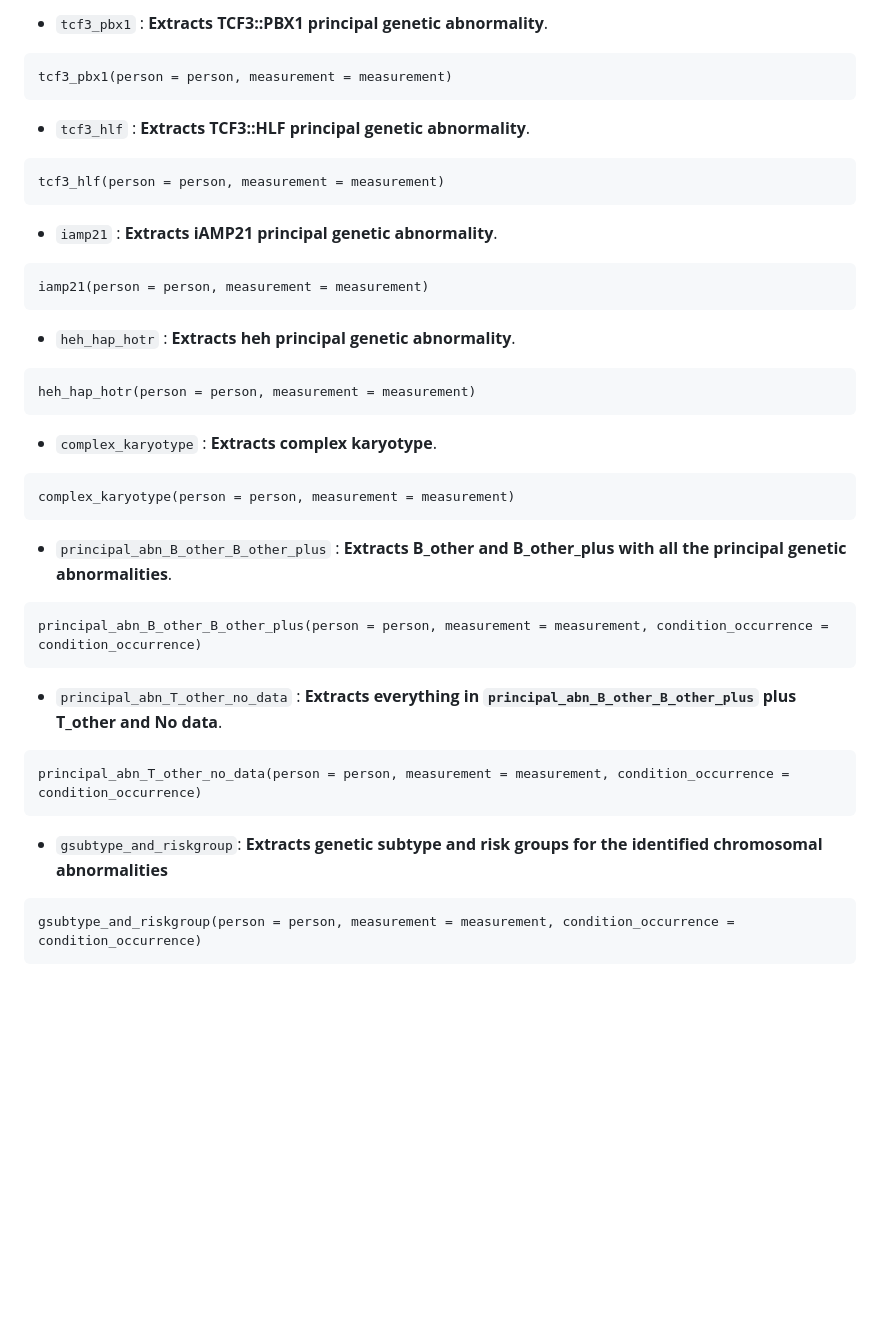
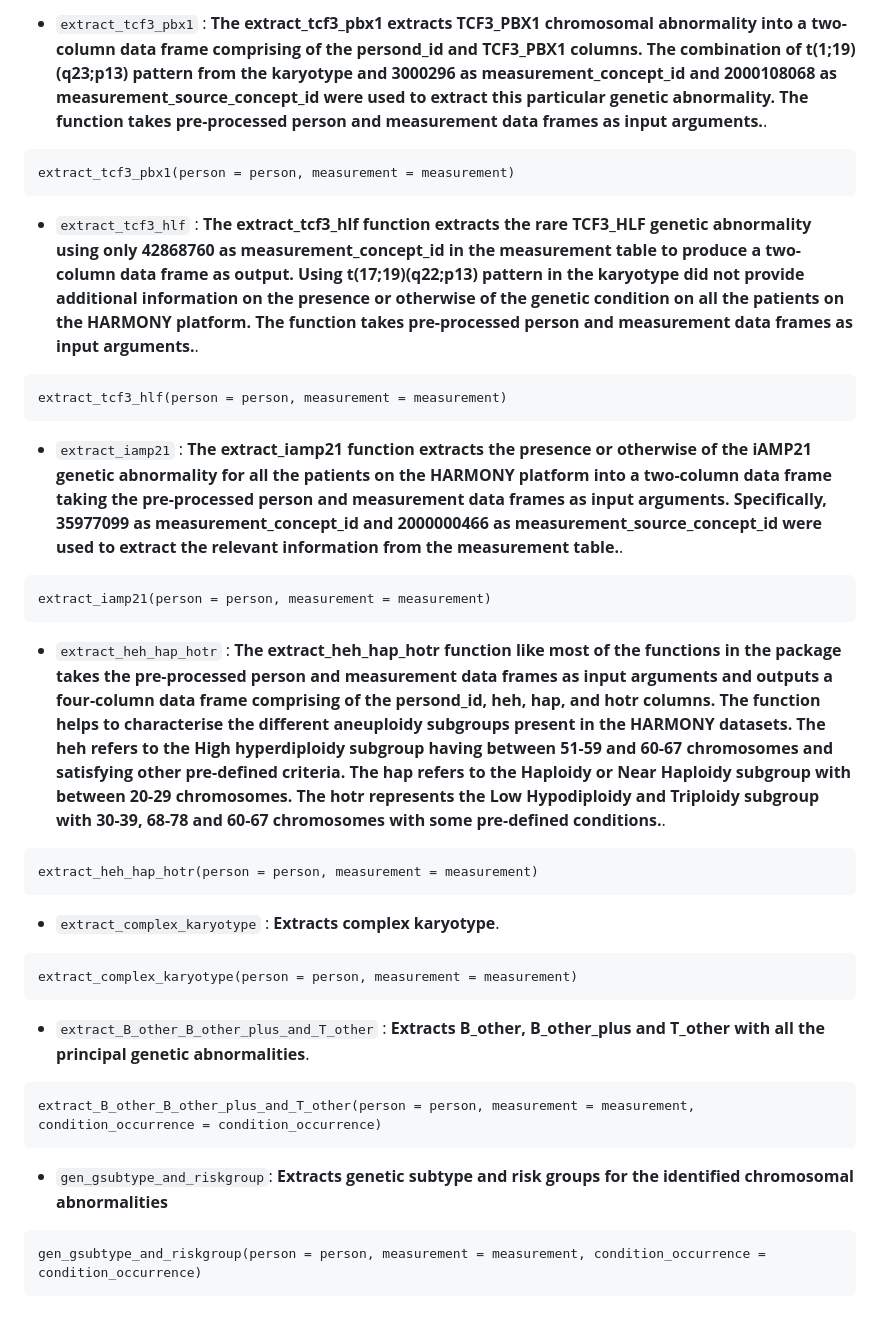
Before and after one commit to ayolawal/harmonygeneticsubtype, a Markdown page: README.md, the part around the change printed below. Rendered like a GitHub page; blank space fills up the shorter version.

```diff
--- a/README.md
+++ b/README.md
@@ -52,41 +52,36 @@ kmt2a_r(person = person, measurement = measurement)
 ~~~
 
-* `tcf3_pbx1` : **Extracts TCF3::PBX1 principal genetic abnormality**.
+* `extract_tcf3_pbx1` : **The extract_tcf3_pbx1 extracts TCF3_PBX1 chromosomal abnormality into a two-column data frame comprising of the persond_id and   TCF3_PBX1 columns. The combination of t(1;19)(q23;p13) pattern from the karyotype and 3000296 as measurement_concept_id and 2000108068 as measurement_source_concept_id were used to extract this particular genetic abnormality. The function takes pre-processed person and measurement data frames as input arguments.**.
 ~~~
-tcf3_pbx1(person = person, measurement = measurement)
+extract_tcf3_pbx1(person = person, measurement = measurement)
 ~~~
 
-* `tcf3_hlf` : **Extracts TCF3::HLF principal genetic abnormality**.
+* `extract_tcf3_hlf` : **The extract_tcf3_hlf function extracts the rare TCF3_HLF genetic abnormality using only 42868760 as measurement_concept_id in the measurement table to produce a two-column data frame as output. Using t(17;19)(q22;p13) pattern in the karyotype did not provide additional information on the presence or otherwise of the genetic condition on all the patients on the HARMONY platform. The function takes pre-processed person and measurement data frames as input arguments.**.
 ~~~
-tcf3_hlf(person = person, measurement = measurement)
+extract_tcf3_hlf(person = person, measurement = measurement)
 ~~~
 
-* `iamp21` : **Extracts iAMP21 principal genetic abnormality**.
+* `extract_iamp21` : **The extract_iamp21 function extracts the presence or otherwise of the iAMP21 genetic abnormality for all the patients on the HARMONY platform into a two-column data frame taking the pre-processed person and measurement data frames as input arguments. Specifically, 35977099 as measurement_concept_id and 2000000466 as measurement_source_concept_id were used to extract the relevant information from the measurement table.**.
 ~~~
-iamp21(person = person, measurement = measurement)
+extract_iamp21(person = person, measurement = measurement)
 ~~~
 
-* `heh_hap_hotr` : **Extracts heh principal genetic abnormality**.
+* `extract_heh_hap_hotr` : **The extract_heh_hap_hotr function like most of the functions in the package takes the pre-processed person and measurement data frames as input arguments and outputs a four-column data frame comprising of the persond_id, heh, hap, and hotr columns. The function helps to characterise the different aneuploidy subgroups present in the HARMONY datasets. The heh refers to the High hyperdiploidy subgroup having between 51-59 and 60-67 chromosomes and satisfying other pre-defined criteria. The hap refers to the Haploidy or Near Haploidy subgroup with between 20-29 chromosomes. The hotr represents the Low Hypodiploidy and Triploidy subgroup with 30-39, 68-78 and 60-67 chromosomes with some pre-defined conditions.**.
 ~~~
-heh_hap_hotr(person = person, measurement = measurement)
+extract_heh_hap_hotr(person = person, measurement = measurement)
 ~~~
 
-* `complex_karyotype` : **Extracts complex karyotype**.
+* `extract_complex_karyotype` : **Extracts complex karyotype**.
 ~~~
-complex_karyotype(person = person, measurement = measurement)
+extract_complex_karyotype(person = person, measurement = measurement)
 ~~~
 
-* `principal_abn_B_other_B_other_plus` : **Extracts  B_other and B_other_plus with all the principal genetic abnormalities**.
+* `extract_B_other_B_other_plus_and_T_other` : **Extracts  B_other, B_other_plus and T_other with all the principal genetic abnormalities**.
 ~~~
-principal_abn_B_other_B_other_plus(person = person, measurement = measurement, condition_occurrence = condition_occurrence)
+extract_B_other_B_other_plus_and_T_other(person = person, measurement = measurement, condition_occurrence = condition_occurrence)
 ~~~
 
-* `principal_abn_T_other_no_data` : **Extracts everything in `principal_abn_B_other_B_other_plus` plus T_other and No data**.
+* `gen_gsubtype_and_riskgroup`: **Extracts genetic subtype and risk groups for the identified chromosomal abnormalities**
 ~~~
-principal_abn_T_other_no_data(person = person, measurement = measurement, condition_occurrence = condition_occurrence)
+gen_gsubtype_and_riskgroup(person = person, measurement = measurement, condition_occurrence = condition_occurrence)
 ~~~
-
-* `gsubtype_and_riskgroup`: **Extracts genetic subtype and risk groups for the identified chromosomal abnormalities**
-~~~
-gsubtype_and_riskgroup(person = person, measurement = measurement, condition_occurrence = condition_occurrence)
-~~~
```
Also changed, not shown: other parts of README.md (+15 -15 lines).
